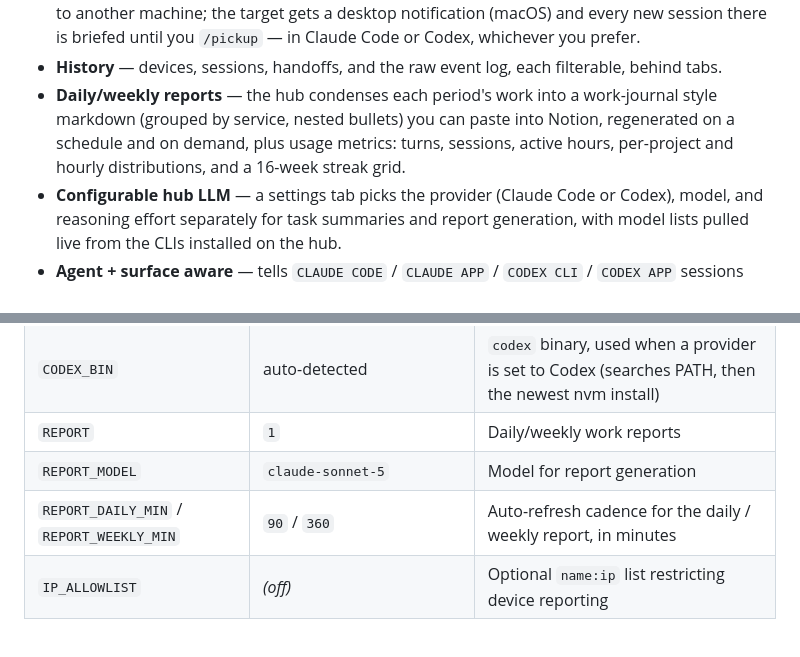
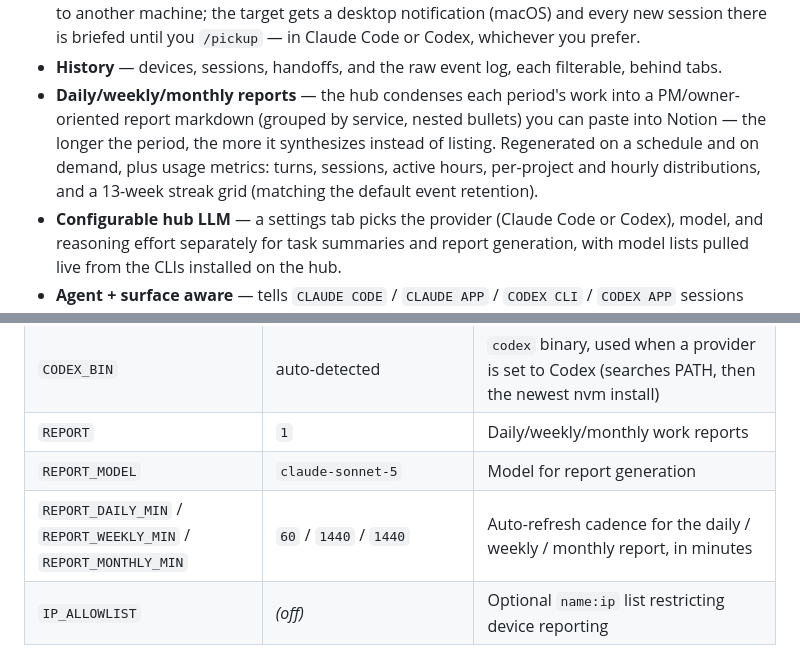
Before and after one commit to hierrr/madison, a Markdown page: README.md, 2 parts joined by grey strips. Rendered like a GitHub page.

Commit message:
readme: document monthly report, new cadence, PM-view summaries, 13-week streak
Co-Authored-By: Claude Fable 5 <noreply@anthropic.com>

```diff
--- a/README.md
+++ b/README.md
@@ -54,11 +54,13 @@ push a piece of work from one machine to another without walking over to it.
   Code or Codex, whichever you prefer.
 - **History** — devices, sessions, handoffs, and the raw event log, each
   filterable, behind tabs.
-- **Daily/weekly reports** — the hub condenses each period's work into a
-  work-journal style markdown (grouped by service, nested bullets) you can paste
-  into Notion, regenerated on a schedule and on demand, plus usage metrics:
-  turns, sessions, active hours, per-project and hourly distributions, and a
-  16-week streak grid.
+- **Daily/weekly/monthly reports** — the hub condenses each period's work into
+  a PM/owner-oriented report markdown (grouped by service, nested bullets) you
+  can paste into Notion — the longer the period, the more it synthesizes
+  instead of listing. Regenerated on a schedule and on demand, plus usage
+  metrics: turns, sessions, active hours, per-project and hourly
+  distributions, and a 13-week streak grid (matching the default event
+  retention).
 - **Configurable hub LLM** — a settings tab picks the provider (Claude Code or
   Codex), model, and reasoning effort separately for task summaries and report
   generation, with model lists pulled live from the CLIs installed on the hub.
@@ -248,9 +250,9 @@ Then revoke the device from the dashboard's **Devices** tab so its token stops b
 | `TASK_SUMMARY` | `1` | One-line summaries on the hub — needs the selected provider's CLI on the hub machine (else it falls back to a raw excerpt) |
 | `TASK_SUMMARY_MODEL` / `TASK_SUMMARY_BIN` | Haiku / `~/.local/bin/claude` | Model and `claude` binary the summary worker calls |
 | `CODEX_BIN` | auto-detected | `codex` binary, used when a provider is set to Codex (searches PATH, then the newest nvm install) |
-| `REPORT` | `1` | Daily/weekly work reports |
+| `REPORT` | `1` | Daily/weekly/monthly work reports |
 | `REPORT_MODEL` | `claude-sonnet-5` | Model for report generation |
-| `REPORT_DAILY_MIN` / `REPORT_WEEKLY_MIN` | `90` / `360` | Auto-refresh cadence for the daily / weekly report, in minutes |
+| `REPORT_DAILY_MIN` / `REPORT_WEEKLY_MIN` / `REPORT_MONTHLY_MIN` | `60` / `1440` / `1440` | Auto-refresh cadence for the daily / weekly / monthly report, in minutes |
 | `IP_ALLOWLIST` | *(off)* | Optional `name:ip` list restricting device reporting |
 
 LLM choices — provider, model, effort, and CLI paths — can also be changed in the
```
Also changed, not shown: README.ko.md (+7 -6 lines).
